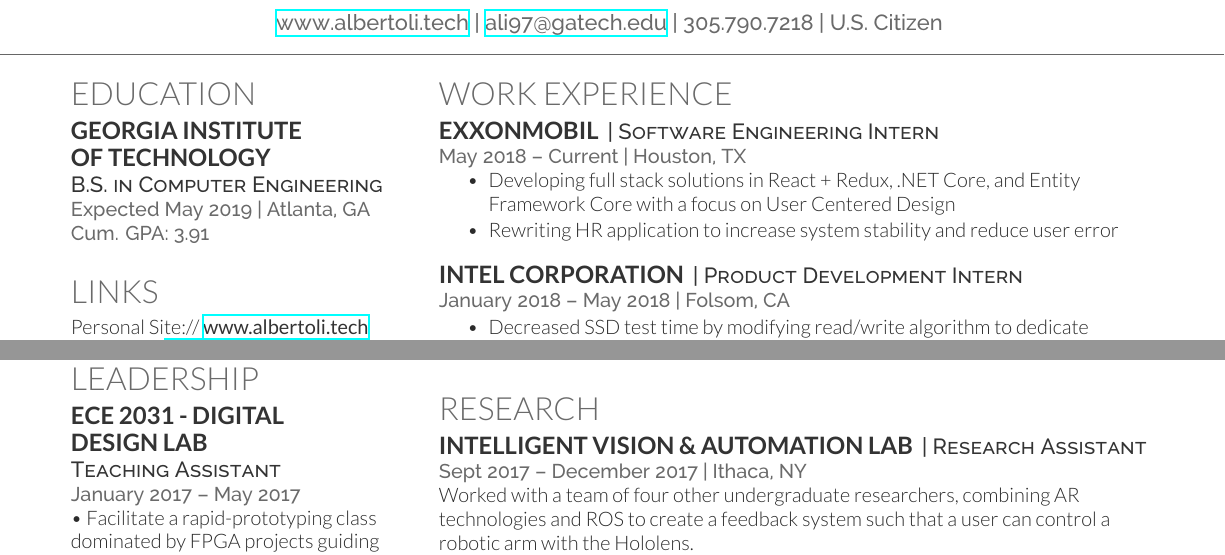
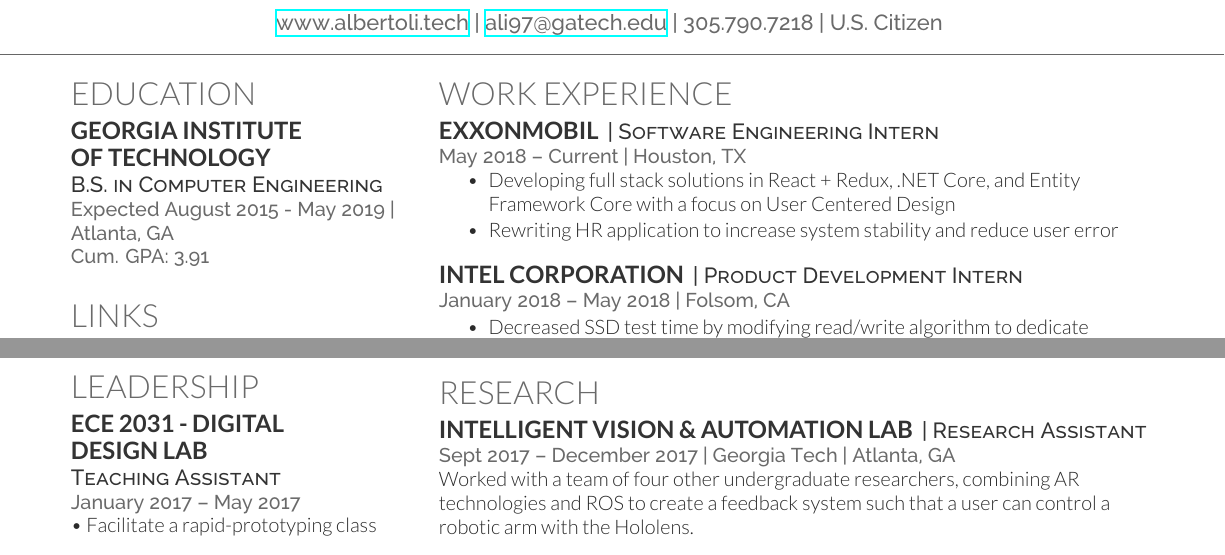
Before and after one commit to albertoli/albertoli.github.io, a LaTeX CV (files/latex_resume/resume.tex): two parts of page 1 of 2, joined at a grey line, cut so that both start at the same text. Compiled offline with XeLaTeX.

Commit message:
change fix location mistake

```diff
--- a/files/latex_resume/resume.tex
+++ b/files/latex_resume/resume.tex
@@ -83,7 +83,7 @@
 
 \subsection{Georgia Institute \\ of Technology}
 \descript{B.S. in Computer Engineering}
-\location{Expected May 2019 | Atlanta, GA \\ Cum. GPA: 3.91}
+\location{Expected August 2015 - May 2019 | Atlanta, GA \\ Cum. GPA: 3.91}
 \sectionsep
 
 %%%%%%%%%%%%%%%%%%%%%%%%%%%%%%%%%%%%%%
@@ -193,7 +193,7 @@
 \section{Research}
 \runsubsection{Intelligent Vision \& Automation Lab}
 \descript{| Research Assistant}
-\location{Sept 2017 – December 2017 | Ithaca, NY}
+\location{Sept 2017 – December 2017 | Georgia Tech | Atlanta, GA}
 Worked with a team of four other undergraduate researchers, combining AR technologies and ROS to create a feedback system such that a user can control a robotic arm with the Hololens.
 \sectionsep
 
```
Also changed, not shown: files/resume.pdf, files/latex_resume/resume.tex (2 more changed lines), 1 other file.
